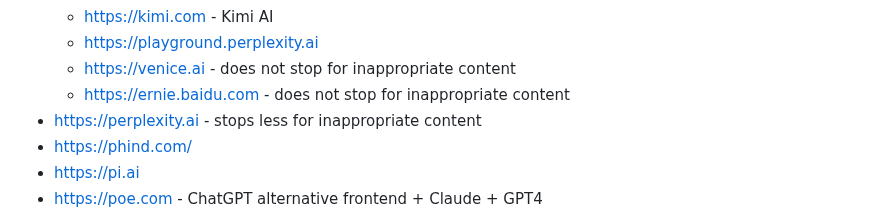
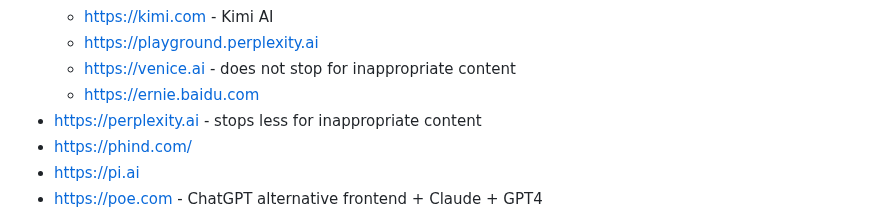
Before and after one commit to Zerohazard8x/2lazy4gist, a Markdown page: AI.md, the part around the change. Rendered like a GitHub page.

Commit message:
remove misleading

```diff
--- a/AI.md
+++ b/AI.md
@@ -44,7 +44,7 @@
   - <https://kimi.com> - Kimi AI
   - <https://playground.perplexity.ai>
   - <https://venice.ai> - does not stop for inappropriate content
-  - <https://ernie.baidu.com> - does not stop for inappropriate content
+  - <https://ernie.baidu.com>
 - <https://perplexity.ai> - stops less for inappropriate content
 - <https://phind.com/>
 - <https://pi.ai>
```
